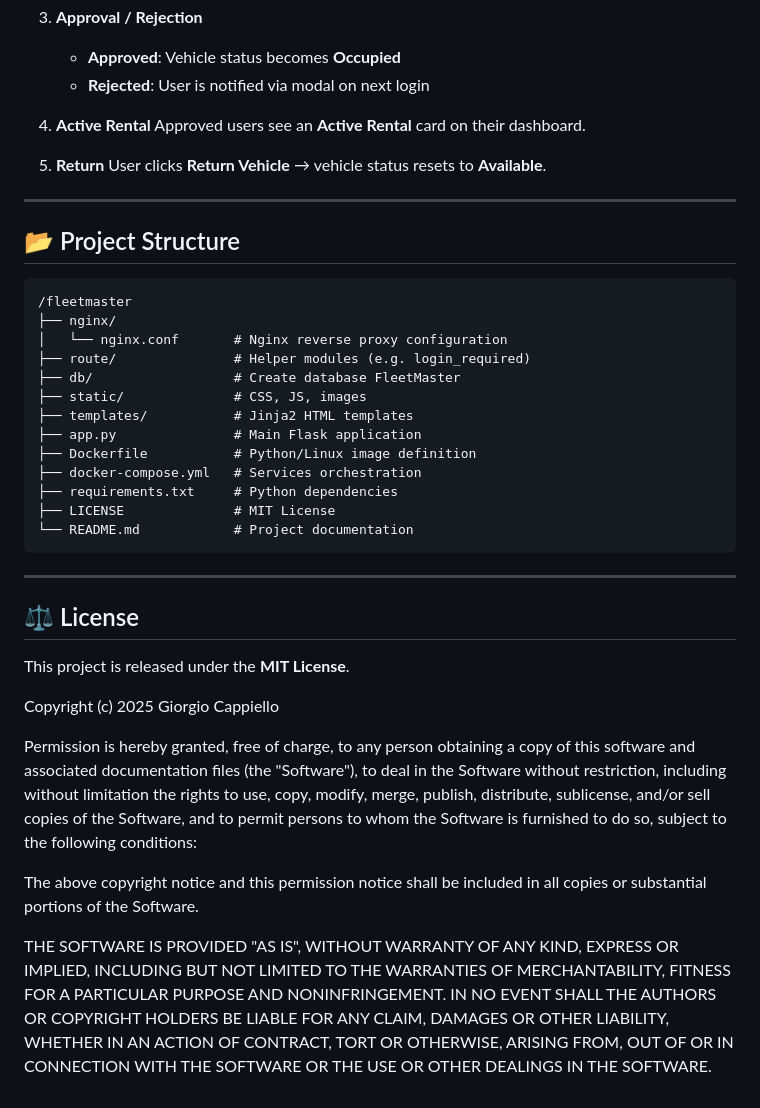
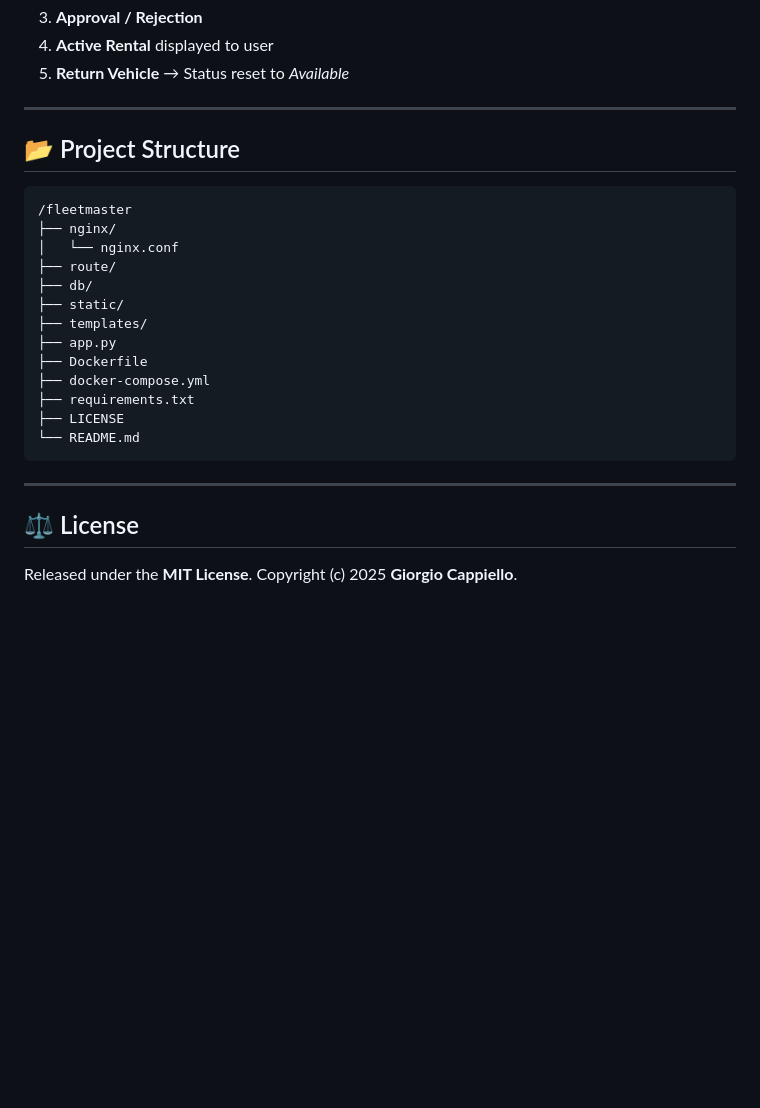
Before and after one commit to GiorgioUniParthenope/ESAME-TECNOWEB, a Markdown page: README.md, the part around one of its changes. Drawn GitHub-style; blank space fills up the shorter version.

````diff
--- a/README.md
+++ b/README.md
@@ -138,13 +241,6 @@ Use the following accounts to test the platform:
 3. **Approval / Rejection**
-
-   * **Approved**: Vehicle status becomes **Occupied**
-   * **Rejected**: User is notified via modal on next login
-
-4. **Active Rental**
-   Approved users see an **Active Rental** card on their dashboard.
-
-5. **Return**
-   User clicks **Return Vehicle** → vehicle status resets to **Available**.
+4. **Active Rental** displayed to user
+5. **Return Vehicle** → Status reset to *Available*
 
 ---
 
@@ -153,29 +249,22 @@ Use the following accounts to test the platform:
 ```plaintext
 /fleetmaster
 ├── nginx/
-│   └── nginx.conf       # Nginx reverse proxy configuration
-├── route/               # Helper modules (e.g. login_required)
-├── db/                  # Create database FleetMaster
-├── static/              # CSS, JS, images
-├── templates/           # Jinja2 HTML templates
-├── app.py               # Main Flask application
-├── Dockerfile           # Python/Linux image definition
-├── docker-compose.yml   # Services orchestration
-├── requirements.txt     # Python dependencies
-├── LICENSE              # MIT License
-└── README.md            # Project documentation
+│   └── nginx.conf
+├── route/
+├── db/
+├── static/
+├── templates/
+├── app.py
+├── Dockerfile
+├── docker-compose.yml
+├── requirements.txt
+├── LICENSE
+└── README.md
 ```
 
 ---
 
 ## ⚖️ License
 
-This project is released under the **MIT License**.
-
-Copyright (c) 2025 Giorgio Cappiello
-
-Permission is hereby granted, free of charge, to any person obtaining a copy of this software and associated documentation files (the "Software"), to deal in the Software without restriction, including without limitation the rights to use, copy, modify, merge, publish, distribute, sublicense, and/or sell copies of the Software, and to permit persons to whom the Software is furnished to do so, subject to the following conditions:
-
-The above copyright notice and this permission notice shall be included in all copies or substantial portions of the Software.
-
-THE SOFTWARE IS PROVIDED "AS IS", WITHOUT WARRANTY OF ANY KIND, EXPRESS OR IMPLIED, INCLUDING BUT NOT LIMITED TO THE WARRANTIES OF MERCHANTABILITY, FITNESS FOR A PARTICULAR PURPOSE AND NONINFRINGEMENT. IN NO EVENT SHALL THE AUTHORS OR COPYRIGHT HOLDERS BE LIABLE FOR ANY CLAIM, DAMAGES OR OTHER LIABILITY, WHETHER IN AN ACTION OF CONTRACT, TORT OR OTHERWISE, ARISING FROM, OUT OF OR IN CONNECTION WITH THE SOFTWARE OR THE USE OR OTHER DEALINGS IN THE SOFTWARE.
+Released under the **MIT License**.
+Copyright (c) 2025 **Giorgio Cappiello**.
````
Also changed, not shown: other parts of README.md (+140 -37 lines).
